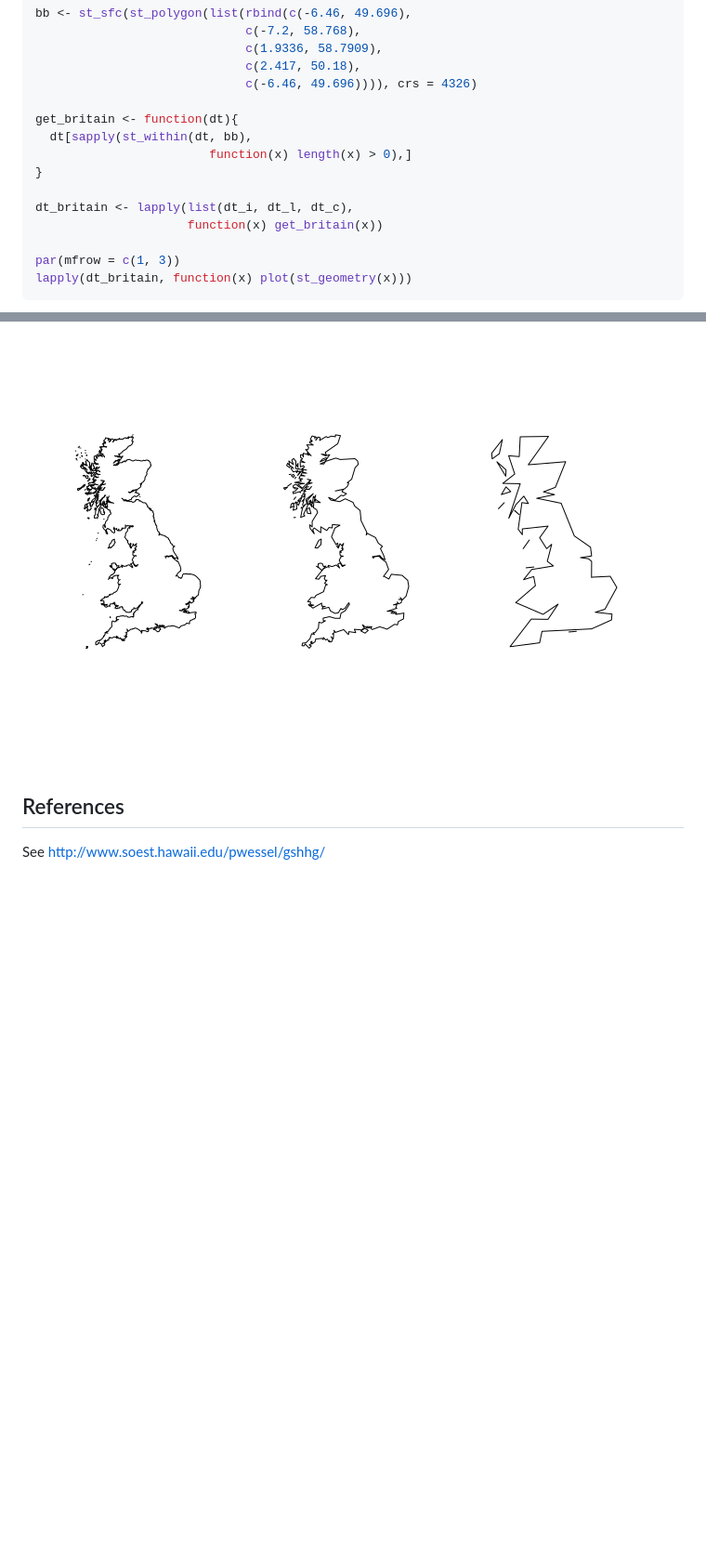
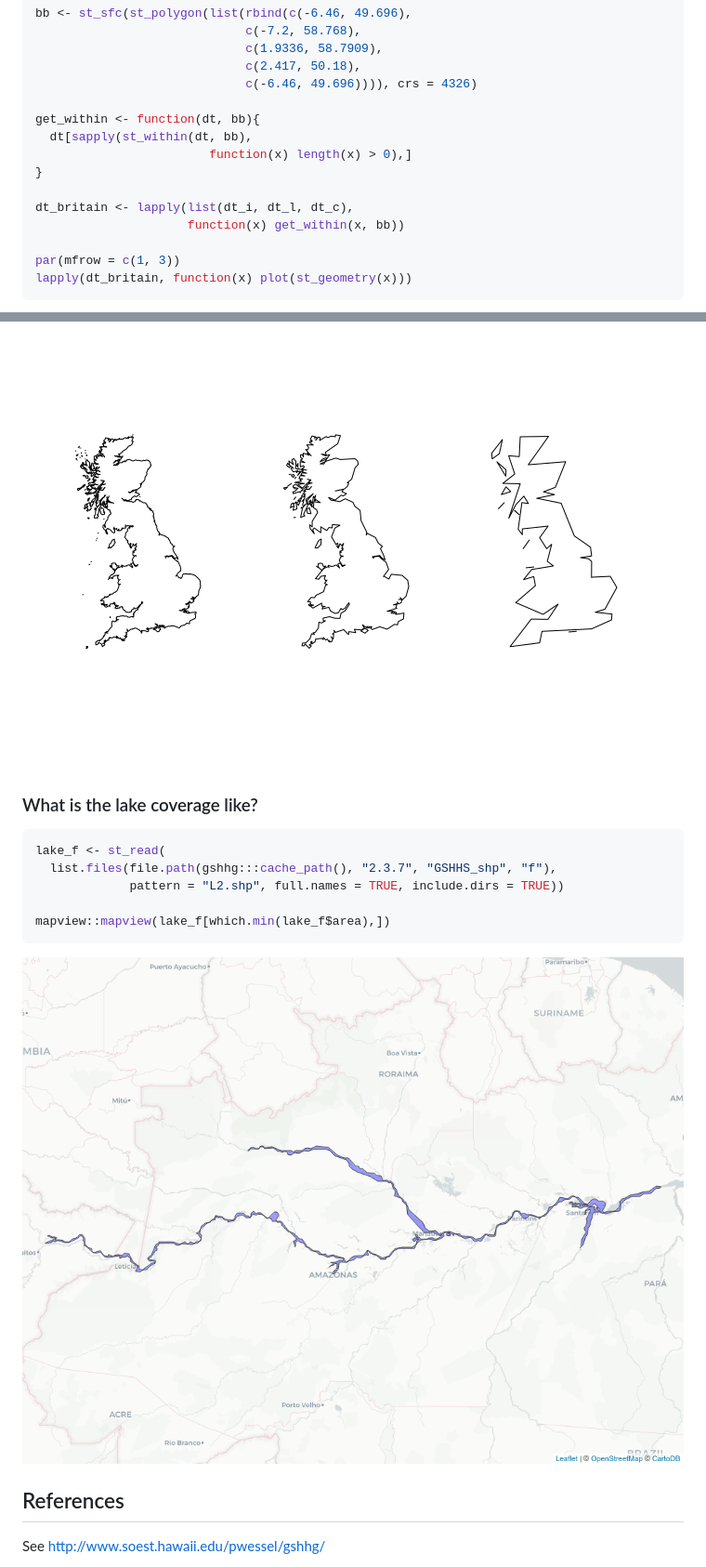
Before and after one commit to jsta/gshhg, a Markdown page: README.md, 2 parts joined by grey strips. Shown: that part at 93% size. Drawn GitHub-style; pictures changed too: smallest_lake.png (added); blank space fills up the shorter version.

Commit message:
show smallest lake

````diff
--- a/README.md
+++ b/README.md
@@ -51,13 +51,13 @@ bb <- st_sfc(st_polygon(list(rbind(c(-6.46, 49.696),
                              c(2.417, 50.18),
                              c(-6.46, 49.696)))), crs = 4326)
 
-get_britain <- function(dt){
+get_within <- function(dt, bb){
   dt[sapply(st_within(dt, bb),
                         function(x) length(x) > 0),]
 }
 
 dt_britain <- lapply(list(dt_i, dt_l, dt_c),
-                     function(x) get_britain(x))
+                     function(x) get_within(x, bb))
 
 par(mfrow = c(1, 3))
 lapply(dt_britain, function(x) plot(st_geometry(x)))
@@ -65,6 +65,18 @@ lapply(dt_britain, function(x) plot(st_geometry(x)))
 
 ![](README-unnamed-chunk-4-1.png)
 
+### What is the lake coverage like?
+
+``` r
+lake_f <- st_read(
+  list.files(file.path(gshhg:::cache_path(), "2.3.7", "GSHHS_shp", "f"),
+             pattern = "L2.shp", full.names = TRUE, include.dirs = TRUE))
+
+mapview::mapview(lake_f[which.min(lake_f$area),])
+```
+
+![](smallest_lake.png)
+
 References
 ----------
 
````
Also changed, not shown: 1 other file.
